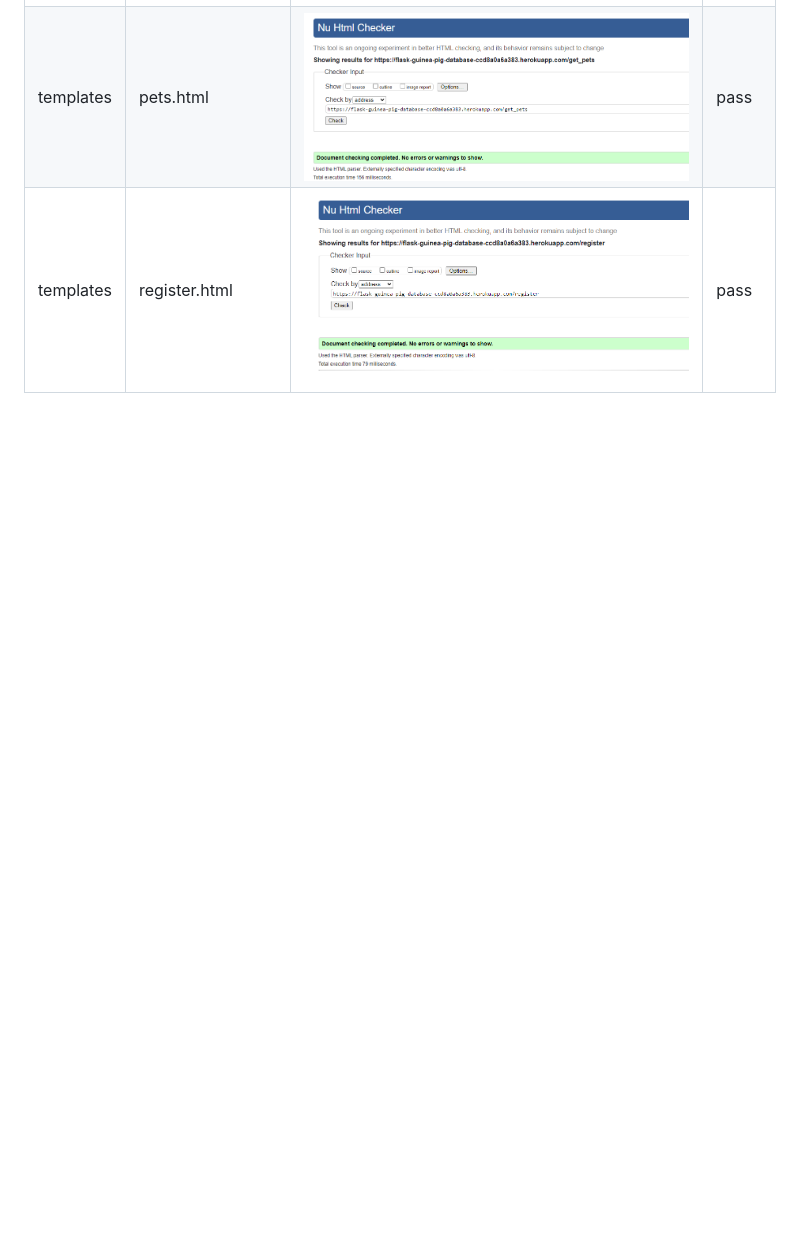
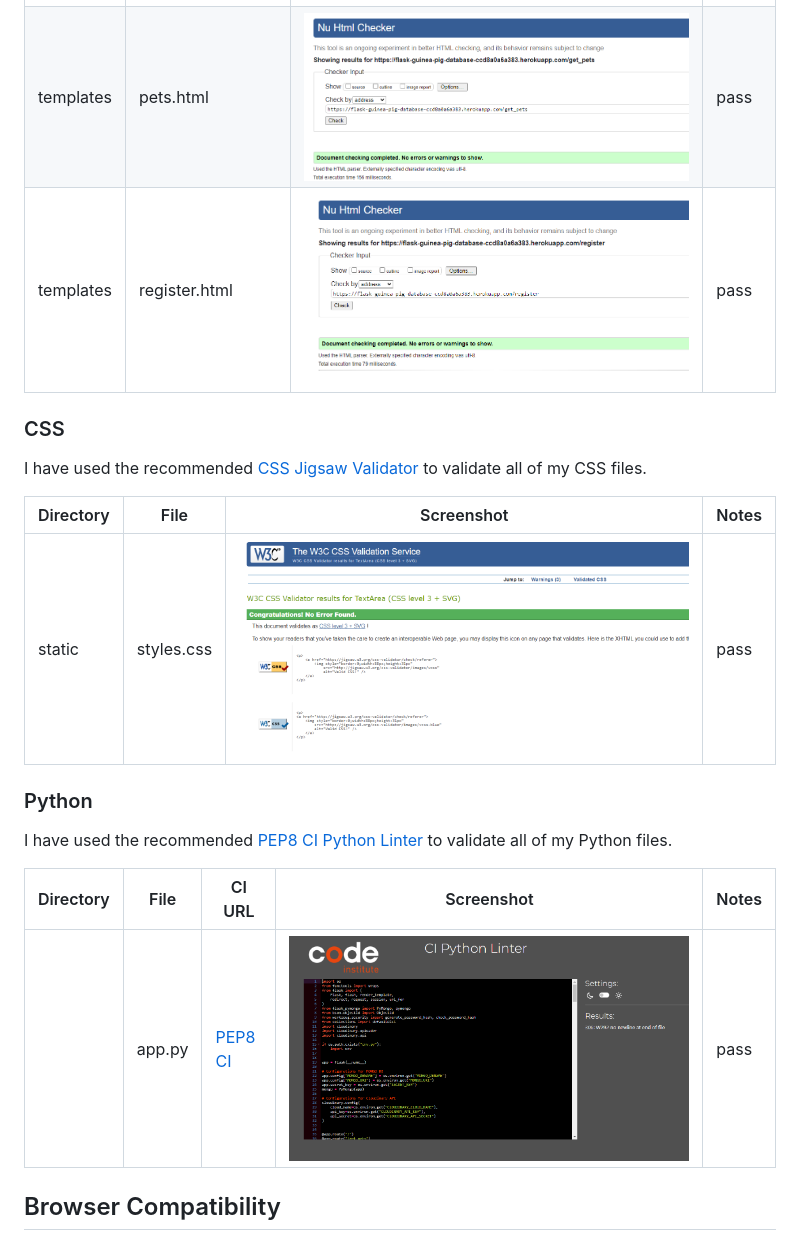
Before and after one commit to marina9222/guinea-pig-database, a Markdown page: TESTING.md, the part around the change. Rendered like a GitHub page; pictures changed too: documentation/validation/css-validation.png (added), documentation/validation/python-validation.png (added); blank space fills up the shorter version.

Commit message:
Add: css validation and python validation

```diff
--- a/TESTING.md
+++ b/TESTING.md
@@ -20,3 +20,23 @@ I have used the recommended [HTML W3C Validator](https://validator.w3.org) to va
 | templates | my_pets.html | ![screenshot](documentation/validation/my-pets-html.png) | pass |
 | templates | pets.html | ![screenshot](documentation/validation/pets-html.png) | pass |
 | templates | register.html | ![screenshot](documentation/validation/register-html.png) | pass |
+
+
+### CSS
+
+I have used the recommended [CSS Jigsaw Validator](https://jigsaw.w3.org/css-validator) to validate all of my CSS files.
+
+| Directory | File | Screenshot | Notes |
+| --- | --- | --- | --- |
+| static | styles.css | ![screenshot](documentation/validation/css-validation.png) |pass |
+
+### Python
+
+I have used the recommended [PEP8 CI Python Linter](https://pep8ci.herokuapp.com) to validate all of my Python files.
+
+| Directory | File | CI URL | Screenshot | Notes |
+| --- | --- | --- | --- | --- |
+|  | app.py | [PEP8 CI](https://pep8ci.herokuapp.com/https://raw.githubusercontent.com/marina9222/guinea-pig-database/main/app.py) | ![screenshot](documentation/validation/python-validation.png) | pass |
+
+
+## Browser Compatibility
```
